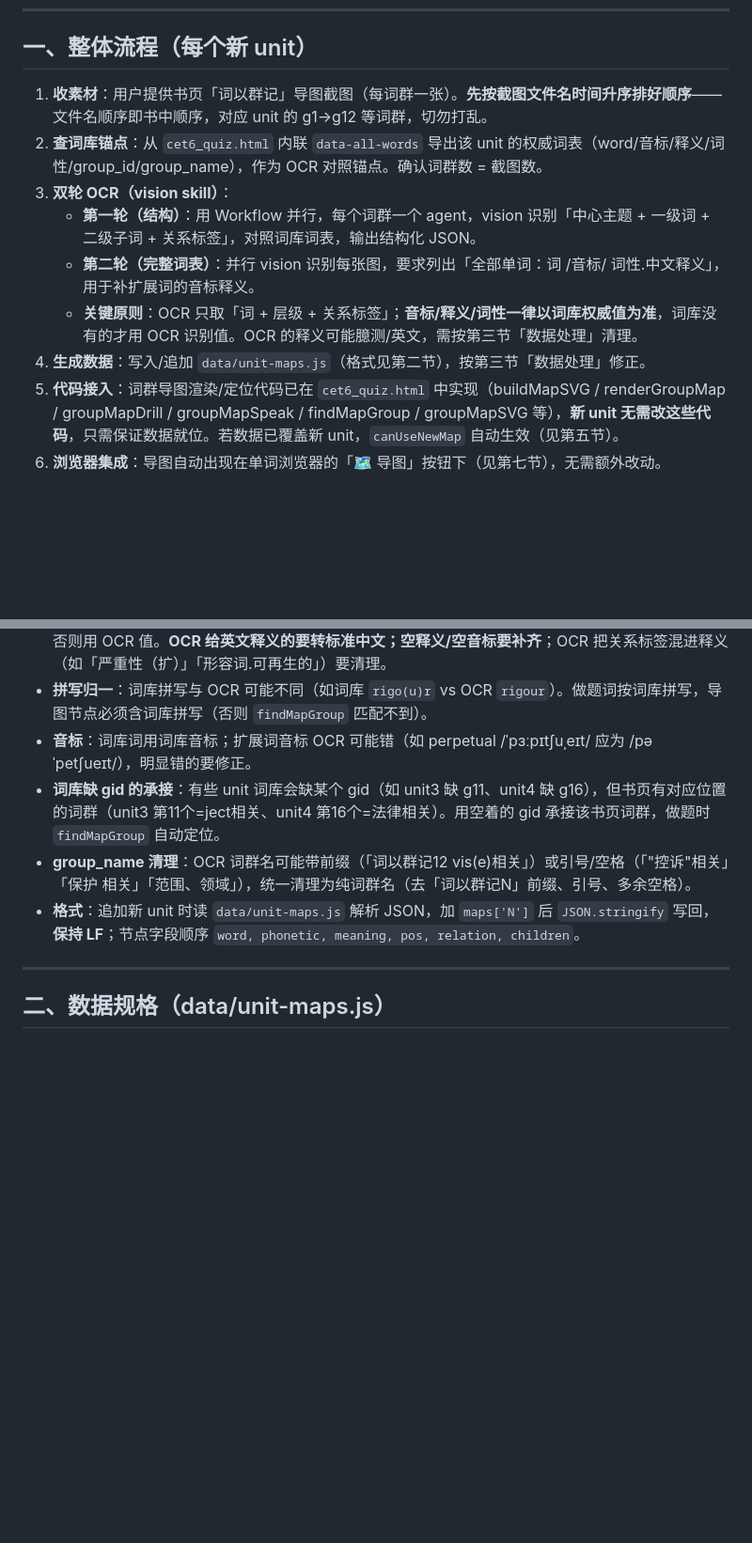
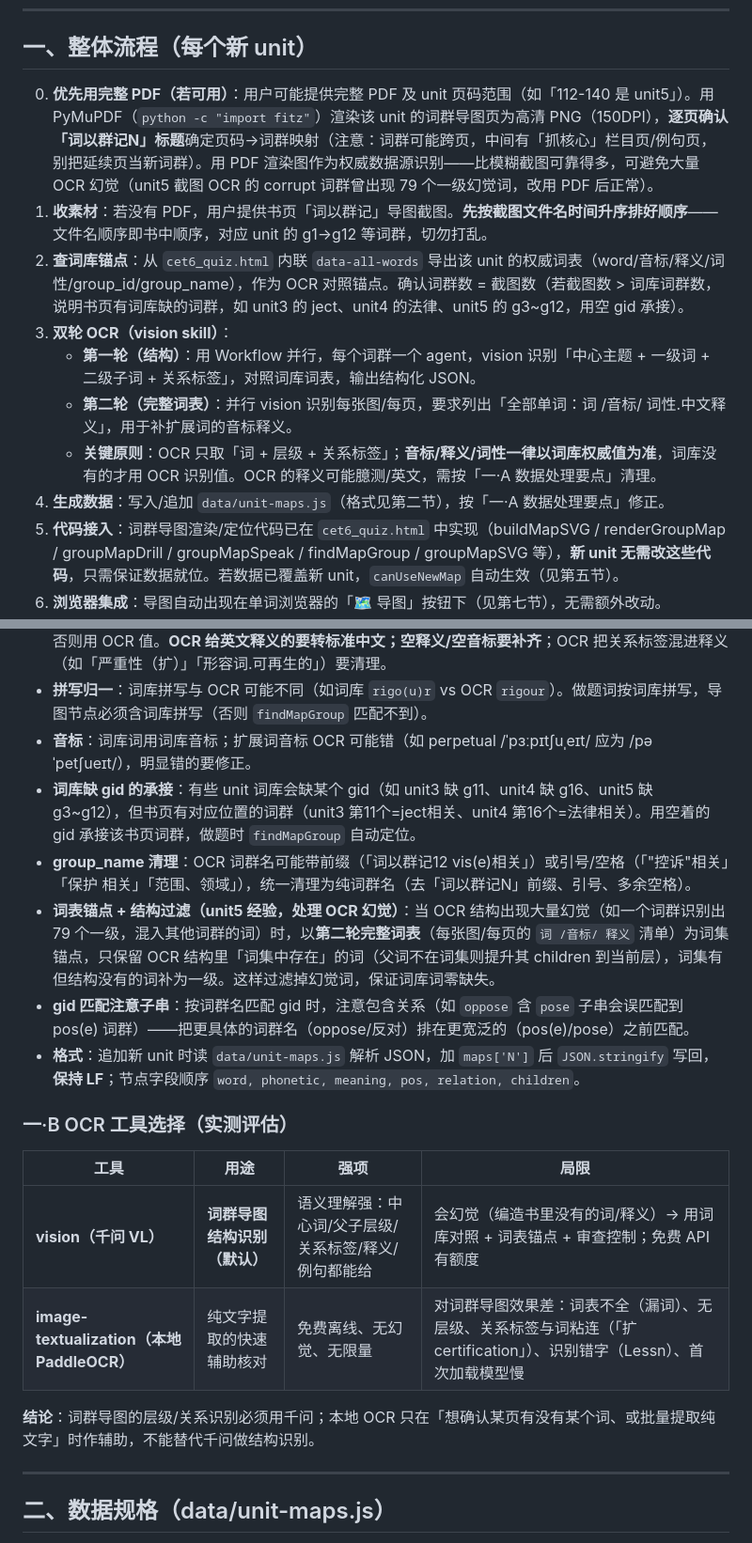
Before and after one commit to Adrian0314/cet6-cihui-shuati, a Markdown page: 词群导图制作提示词.md, 2 parts joined by grey strips. Shown at 94% size. Drawn GitHub-style; blank space fills up the shorter version.

Commit message:
docs: 优化词群导图提示词——补充 unit5 经验(完整PDF页码定位/词表锚点过滤幻觉/gid子串匹配)+OCR工具评估
整体流程加第0步:用户提供完整PDF及页码时用PyMuPDF渲染词群页为权威数据源(逐页确认词以群记N标题,注意延续页/抓核心栏目),替代模糊截图避免OCR幻觉。数据处理要点补充:词表锚点+结构过滤(filterTree)处理幻觉词、gid匹配注意子串(oppose含pose)。新增一·B OCR工具选择:千问vision做结构识别(默认),本地PaddleOCR仅作纯文字辅助(实测词不全/无层级/标签粘连,不能替代千问)。

```diff
--- a/词群导图制作提示词.md
+++ b/词群导图制作提示词.md
@@ -7,13 +7,14 @@
 
 ## 一、整体流程（每个新 unit）
 
-1. **收素材**：用户提供书页「词以群记」导图截图（每词群一张）。**先按截图文件名时间升序排好顺序**——文件名顺序即书中顺序，对应 unit 的 g1→g12 等词群，切勿打乱。
-2. **查词库锚点**：从 `cet6_quiz.html` 内联 `data-all-words` 导出该 unit 的权威词表（word/音标/释义/词性/group_id/group_name），作为 OCR 对照锚点。确认词群数 = 截图数。
+0. **优先用完整 PDF（若可用）**：用户可能提供完整 PDF 及 unit 页码范围（如「112-140 是 unit5」）。用 PyMuPDF（`python -c "import fitz"`）渲染该 unit 的词群导图页为高清 PNG（150DPI），**逐页确认「词以群记N」标题**确定页码→词群映射（注意：词群可能跨页，中间有「抓核心」栏目页/例句页，别把延续页当新词群）。用 PDF 渲染图作为权威数据源识别——比模糊截图可靠得多，可避免大量 OCR 幻觉（unit5 截图 OCR 的 corrupt 词群曾出现 79 个一级幻觉词，改用 PDF 后正常）。
+1. **收素材**：若没有 PDF，用户提供书页「词以群记」导图截图。**先按截图文件名时间升序排好顺序**——文件名顺序即书中顺序，对应 unit 的 g1→g12 等词群，切勿打乱。
+2. **查词库锚点**：从 `cet6_quiz.html` 内联 `data-all-words` 导出该 unit 的权威词表（word/音标/释义/词性/group_id/group_name），作为 OCR 对照锚点。确认词群数 = 截图数（若截图数 > 词库词群数，说明书页有词库缺的词群，如 unit3 的 ject、unit4 的法律、unit5 的 g3~g12，用空 gid 承接）。
 3. **双轮 OCR（vision skill）**：
    - **第一轮（结构）**：用 Workflow 并行，每个词群一个 agent，vision 识别「中心主题 + 一级词 + 二级子词 + 关系标签」，对照词库词表，输出结构化 JSON。
-   - **第二轮（完整词表）**：并行 vision 识别每张图，要求列出「全部单词：词 /音标/ 词性.中文释义」，用于补扩展词的音标释义。
-   - **关键原则**：OCR 只取「词 + 层级 + 关系标签」；**音标/释义/词性一律以词库权威值为准**，词库没有的才用 OCR 识别值。OCR 的释义可能臆测/英文，需按第三节「数据处理」清理。
-4. **生成数据**：写入/追加 `data/unit-maps.js`（格式见第二节），按第三节「数据处理」修正。
+   - **第二轮（完整词表）**：并行 vision 识别每张图/每页，要求列出「全部单词：词 /音标/ 词性.中文释义」，用于补扩展词的音标释义。
+   - **关键原则**：OCR 只取「词 + 层级 + 关系标签」；**音标/释义/词性一律以词库权威值为准**，词库没有的才用 OCR 识别值。OCR 的释义可能臆测/英文，需按「一·A 数据处理要点」清理。
+4. **生成数据**：写入/追加 `data/unit-maps.js`（格式见第二节），按「一·A 数据处理要点」修正。
 5. **代码接入**：词群导图渲染/定位代码已在 `cet6_quiz.html` 中实现（buildMapSVG / renderGroupMap / groupMapDrill / groupMapSpeak / findMapGroup / groupMapSVG 等），**新 unit 无需改这些代码**，只需保证数据就位。若数据已覆盖新 unit，`canUseNewMap` 自动生效（见第五节）。
 6. **浏览器集成**：导图自动出现在单词浏览器的「🗺️ 导图」按钮下（见第七节），无需额外改动。
 7. **覆盖校验**：新 unit 的**全部词**必须在导图数据中能找到（零缺失），词根/主题词也要作为一级节点进数据。
@@ -26,9 +27,20 @@
 - **扩展词**（词库该 unit 没有、但书页有的词）：保留。若在 ALL_WORDS 其他 unit 能找到，用词库值；否则用 OCR 值。**OCR 给英文释义的要转标准中文；空释义/空音标要补齐**；OCR 把关系标签混进释义（如「严重性（扩）」「形容词.可再生的」）要清理。
 - **拼写归一**：词库拼写与 OCR 可能不同（如词库 `rigo(u)r` vs OCR `rigour`）。做题词按词库拼写，导图节点必须含词库拼写（否则 `findMapGroup` 匹配不到）。
 - **音标**：词库词用词库音标；扩展词音标 OCR 可能错（如 perpetual /ˈpɜːpɪtʃuˌeɪt/ 应为 /pəˈpetʃueɪt/），明显错的要修正。
-- **词库缺 gid 的承接**：有些 unit 词库会缺某个 gid（如 unit3 缺 g11、unit4 缺 g16），但书页有对应位置的词群（unit3 第11个=ject相关、unit4 第16个=法律相关）。用空着的 gid 承接该书页词群，做题时 `findMapGroup` 自动定位。
+- **词库缺 gid 的承接**：有些 unit 词库会缺某个 gid（如 unit3 缺 g11、unit4 缺 g16、unit5 缺 g3~g12），但书页有对应位置的词群（unit3 第11个=ject相关、unit4 第16个=法律相关）。用空着的 gid 承接该书页词群，做题时 `findMapGroup` 自动定位。
 - **group_name 清理**：OCR 词群名可能带前缀（「词以群记12 vis(e)相关」）或引号/空格（「"控诉"相关」「保护 相关」「范围、领域」），统一清理为纯词群名（去「词以群记N」前缀、引号、多余空格）。
+- **词表锚点 + 结构过滤（unit5 经验，处理 OCR 幻觉）**：当 OCR 结构出现大量幻觉（如一个词群识别出 79 个一级，混入其他词群的词）时，以**第二轮完整词表**（每张图/每页的 `词 /音标/ 释义` 清单）为词集锚点，只保留 OCR 结构里「词集中存在」的词（父词不在词集则提升其 children 到当前层），词集有但结构没有的词补为一级。这样过滤掉幻觉词，保证词库词零缺失。
+- **gid 匹配注意子串**：按词群名匹配 gid 时，注意包含关系（如 `oppose` 含 `pose` 子串会误匹配到 pos(e) 词群）——把更具体的词群名（oppose/反对）排在更宽泛的（pos(e)/pose）之前匹配。
 - **格式**：追加新 unit 时读 `data/unit-maps.js` 解析 JSON，加 `maps['N']` 后 `JSON.stringify` 写回，**保持 LF**；节点字段顺序 `word, phonetic, meaning, pos, relation, children`。
+
+### 一·B OCR 工具选择（实测评估）
+
+| 工具 | 用途 | 强项 | 局限 |
+|------|------|------|------|
+| **vision（千问 VL）** | **词群导图结构识别（默认）** | 语义理解强：中心词/父子层级/关系标签/释义/例句都能给 | 会幻觉（编造书里没有的词/释义）→ 用词库对照 + 词表锚点 + 审查控制；免费 API 有额度 |
+| **image-textualization（本地 PaddleOCR）** | 纯文字提取的快速辅助核对 | 免费离线、无幻觉、无限量 | 对词群导图效果差：词表不全（漏词）、无层级、关系标签与词粘连（「扩certification」）、识别错字（Lessn）、首次加载模型慢 |
+
+**结论**：词群导图的层级/关系识别必须用千问；本地 OCR 只在「想确认某页有没有某个词、或批量提取纯文字」时作辅助，不能替代千问做结构识别。
 
 ---
 
```
